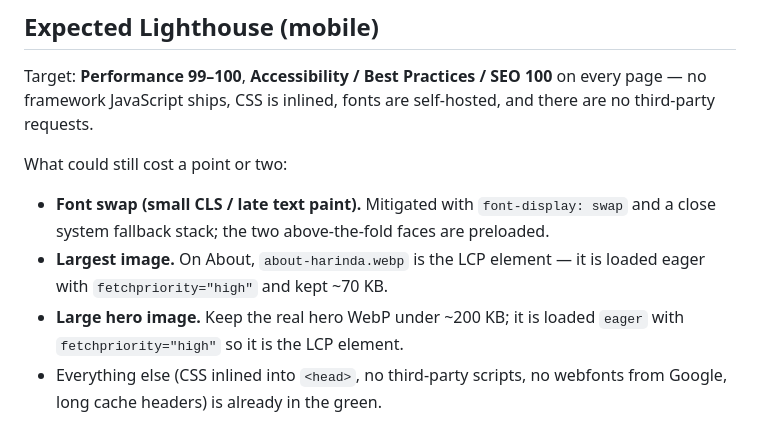
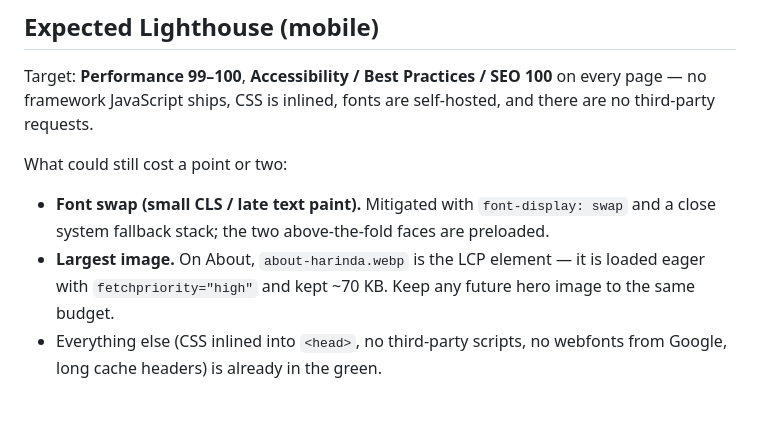
Before and after one commit to iamHarinda/iamharinda_com, a Markdown page: README.md, the part around the change. Rendered like a GitHub page.

Commit message:
auto: README.md
Co-Authored-By: Claude Sonnet 5 <noreply@anthropic.com>

```diff
--- a/README.md
+++ b/README.md
@@ -329,8 +329,7 @@ What could still cost a point or two:
 - **Font swap (small CLS / late text paint).** Mitigated with `font-display: swap`
   and a close system fallback stack; the two above-the-fold faces are preloaded.
 - **Largest image.** On About, `about-harinda.webp` is the LCP element — it is
-  loaded eager with `fetchpriority="high"` and kept ~70 KB.
-- **Large hero image.** Keep the real hero WebP under ~200 KB; it is loaded
-  `eager` with `fetchpriority="high"` so it is the LCP element.
+  loaded eager with `fetchpriority="high"` and kept ~70 KB. Keep any future hero
+  image to the same budget.
 - Everything else (CSS inlined into `<head>`, no third-party scripts, no
   webfonts from Google, long cache headers) is already in the green.
```
